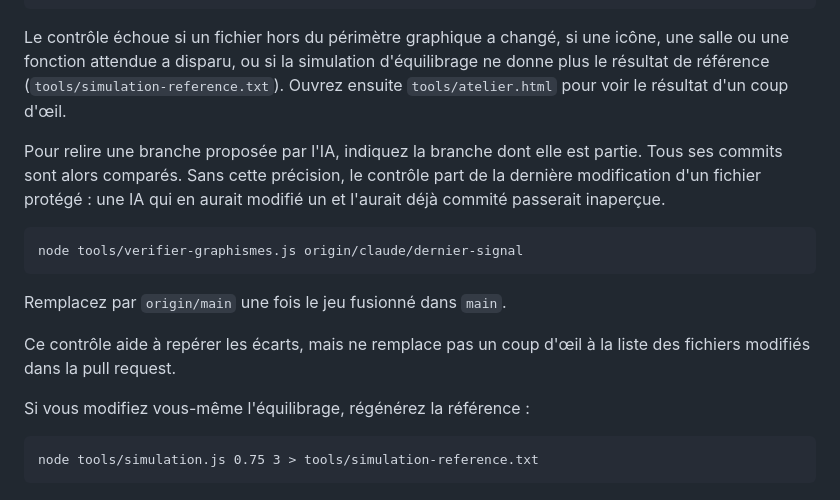
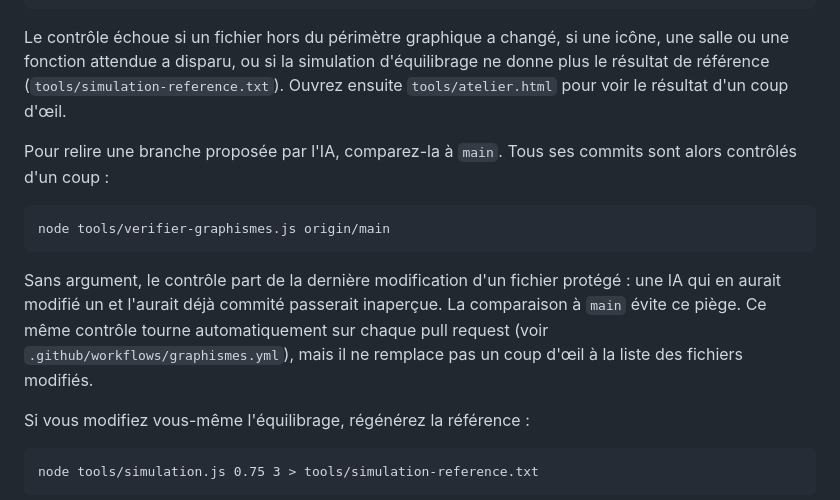
Before and after one commit to Vaekiel/Last-Signal, a Markdown page: README.md, the part around the change. Rendered like a GitHub page.

Commit message:
README : contrôle des graphismes comparé à main
Le jeu est désormais sur main : l'exemple de relecture compare à origin/main
et mentionne le contrôle automatique en intégration continue.

````diff
--- a/README.md
+++ b/README.md
@@ -97,15 +97,13 @@ node tools/verifier-graphismes.js
 
 Le contrôle échoue si un fichier hors du périmètre graphique a changé, si une icône, une salle ou une fonction attendue a disparu, ou si la simulation d'équilibrage ne donne plus le résultat de référence (`tools/simulation-reference.txt`). Ouvrez ensuite `tools/atelier.html` pour voir le résultat d'un coup d'œil.
 
-Pour relire une branche proposée par l'IA, indiquez la branche dont elle est partie. Tous ses commits sont alors comparés. Sans cette précision, le contrôle part de la dernière modification d'un fichier protégé : une IA qui en aurait modifié un et l'aurait déjà commité passerait inaperçue.
+Pour relire une branche proposée par l'IA, comparez-la à `main`. Tous ses commits sont alors contrôlés d'un coup :
 
 ```
-node tools/verifier-graphismes.js origin/claude/dernier-signal
+node tools/verifier-graphismes.js origin/main
 ```
 
-Remplacez par `origin/main` une fois le jeu fusionné dans `main`.
-
-Ce contrôle aide à repérer les écarts, mais ne remplace pas un coup d'œil à la liste des fichiers modifiés dans la pull request.
+Sans argument, le contrôle part de la dernière modification d'un fichier protégé : une IA qui en aurait modifié un et l'aurait déjà commité passerait inaperçue. La comparaison à `main` évite ce piège. Ce même contrôle tourne automatiquement sur chaque pull request (voir `.github/workflows/graphismes.yml`), mais il ne remplace pas un coup d'œil à la liste des fichiers modifiés.
 
 Si vous modifiez vous-même l'équilibrage, régénérez la référence :
 
````
